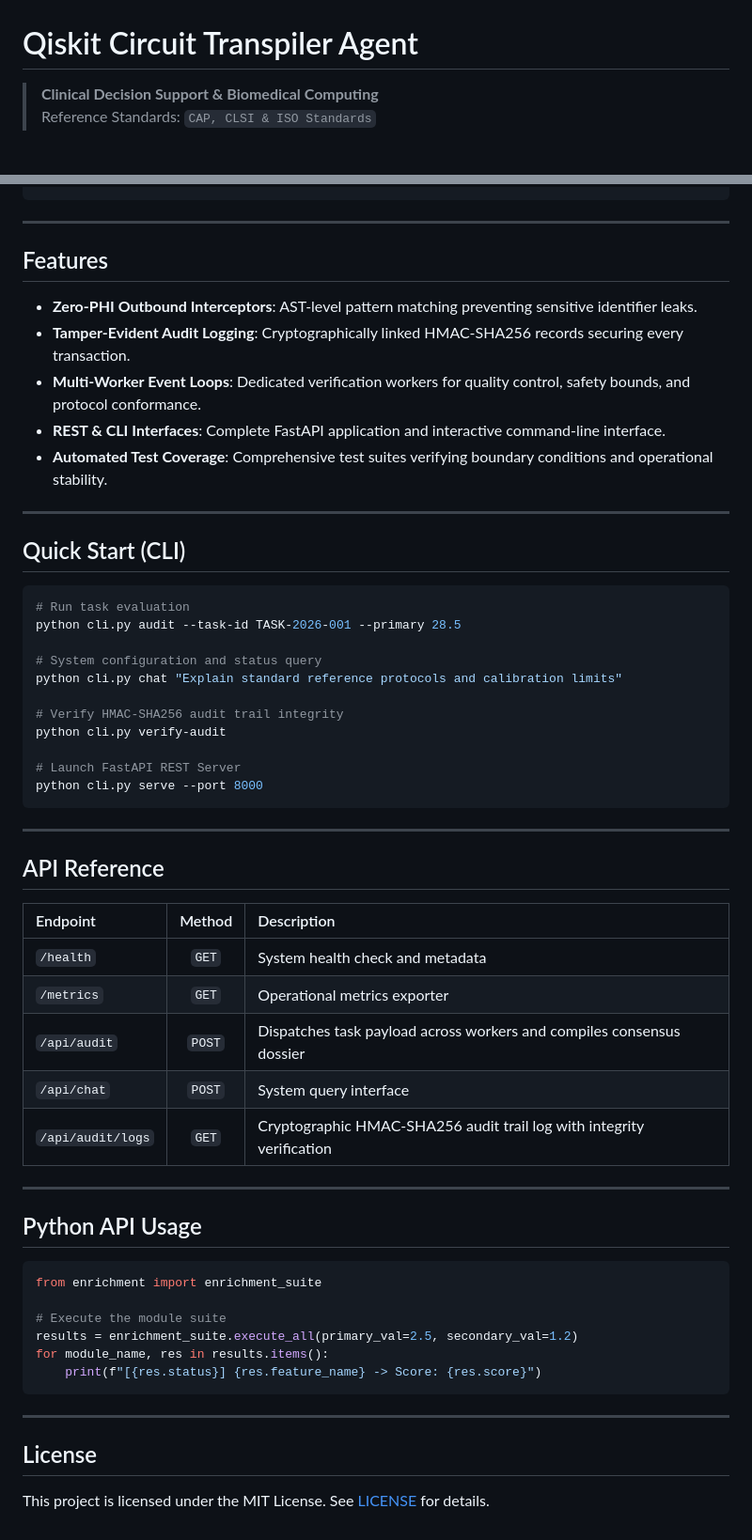
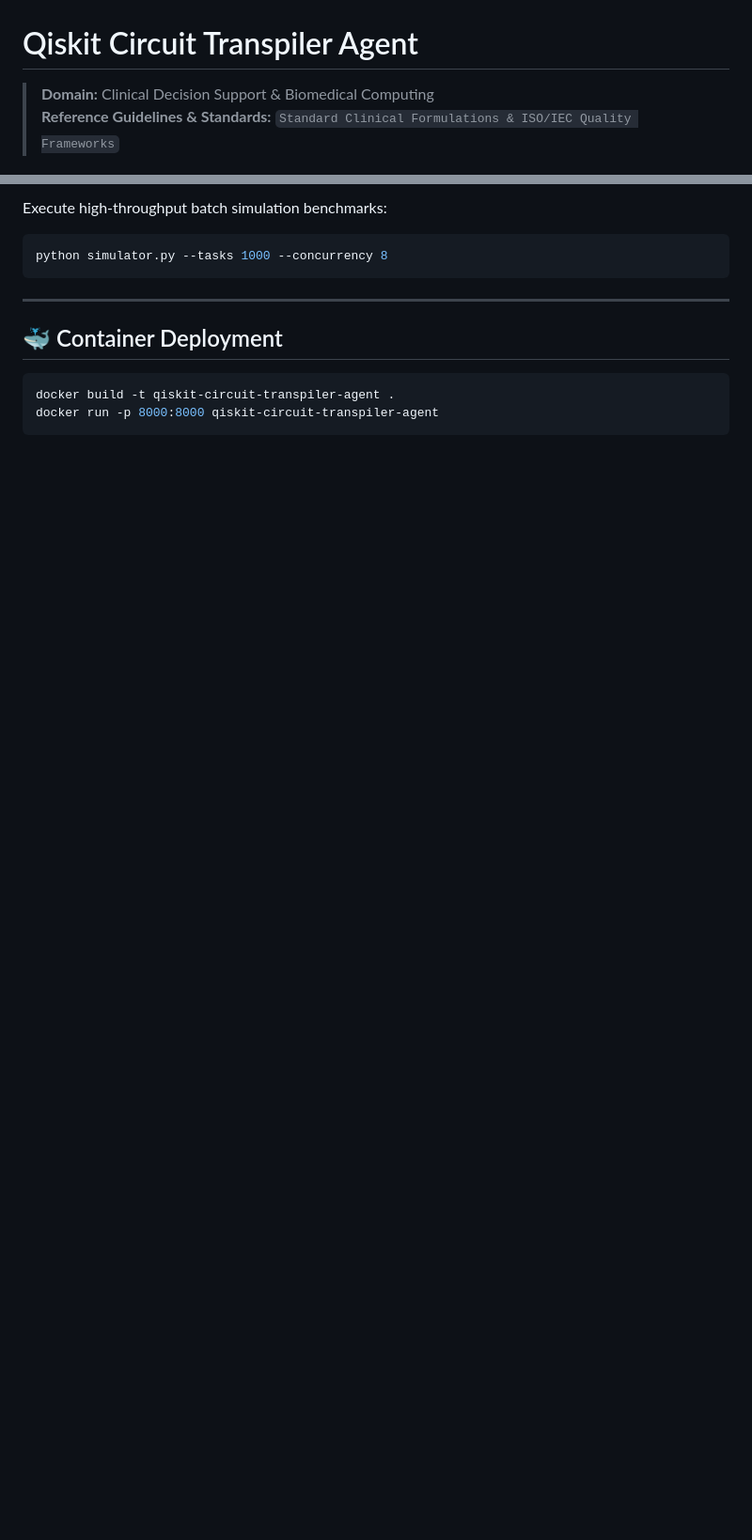
Before and after one commit to abusuraihsakhri/qiskit-circuit-transpiler-agent, a Markdown page: README.md, 2 parts joined by grey strips. Shown at 94% size. GitHub-like rendering; blank space fills up the shorter version.

````diff
--- a/README.md
+++ b/README.md
@@ -1,7 +1,7 @@
 # Qiskit Circuit Transpiler Agent
 
-> **Clinical Decision Support & Biomedical Computing**
-> Reference Standards: `CAP, CLSI & ISO Standards`
+> **Domain:** Clinical Decision Support & Biomedical Computing
+> **Reference Guidelines & Standards:** `Standard Clinical Formulations & ISO/IEC Quality Frameworks`
 
 <div align="center">
 
@@ -43,60 +86,14 @@
+Execute high-throughput batch simulation benchmarks:
+
+```bash
+python simulator.py --tasks 1000 --concurrency 8
 ```
 
 ---
 
-## Features
-
-* **Zero-PHI Outbound Interceptors**: AST-level pattern matching preventing sensitive identifier leaks.
-* **Tamper-Evident Audit Logging**: Cryptographically linked HMAC-SHA256 records securing every transaction.
-* **Multi-Worker Event Loops**: Dedicated verification workers for quality control, safety bounds, and protocol conformance.
-* **REST & CLI Interfaces**: Complete FastAPI application and interactive command-line interface.
-* **Automated Test Coverage**: Comprehensive test suites verifying boundary conditions and operational stability.
-
----
-
-## Quick Start (CLI)
+## 🐳 Container Deployment
 
 ```bash
-# Run task evaluation
-python cli.py audit --task-id TASK-2026-001 --primary 28.5
-
-# System configuration and status query
-python cli.py chat "Explain standard reference protocols and calibration limits"
-
-# Verify HMAC-SHA256 audit trail integrity
-python cli.py verify-audit
-
-# Launch FastAPI REST Server
-python cli.py serve --port 8000
+docker build -t qiskit-circuit-transpiler-agent .
+docker run -p 8000:8000 qiskit-circuit-transpiler-agent
 ```
-
----
-
-## API Reference
-
-| Endpoint | Method | Description |
-|:---------|:------:|:------------|
-| `/health` | `GET` | System health check and metadata |
-| `/metrics` | `GET` | Operational metrics exporter |
-| `/api/audit` | `POST` | Dispatches task payload across workers and compiles consensus dossier |
-| `/api/chat` | `POST` | System query interface |
-| `/api/audit/logs` | `GET` | Cryptographic HMAC-SHA256 audit trail log with integrity verification |
-
----
-
-## Python API Usage
-
-```python
-from enrichment import enrichment_suite
-
-# Execute the module suite
-results = enrichment_suite.execute_all(primary_val=2.5, secondary_val=1.2)
-for module_name, res in results.items():
-    print(f"[{res.status}] {res.feature_name} -> Score: {res.score}")
-```
-
----
-
-## License
-
-This project is licensed under the MIT License. See [LICENSE](LICENSE) for details.
````
Also changed, not shown: other parts of README.md (+63 -20 lines).
